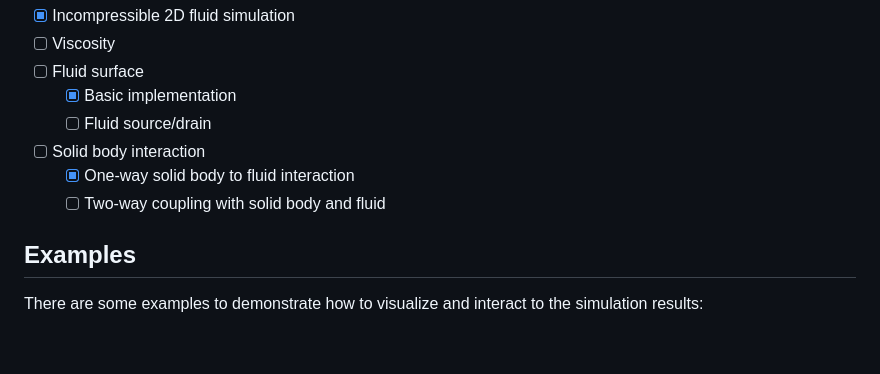
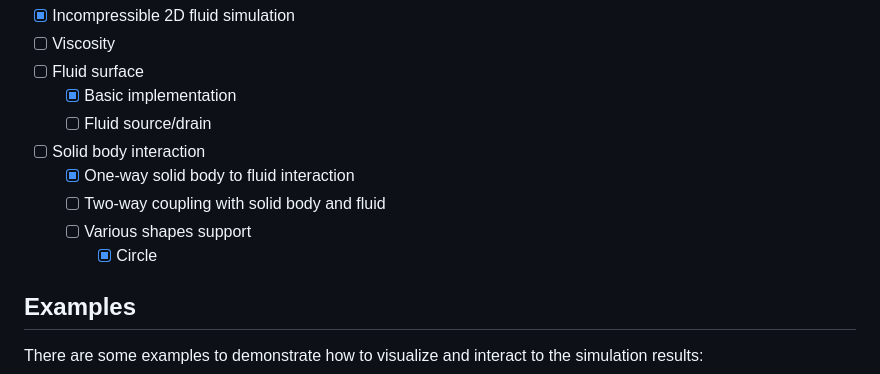
Before and after one commit to narasan49/bevy-fluid-sample, a Markdown page: README.md, the part around the change. Drawn GitHub-style; blank space fills up the shorter version.

Commit message:
deploy: 2c1aed25e83682afd753d75b638a3d467f468aec

```diff
--- a/README.md
+++ b/README.md
@@ -67,6 +67,8 @@ See also an [interaction example](./examples/interaction.rs) for the detailed im
 - [ ] Solid body interaction
   - [x] One-way solid body to fluid interaction
   - [ ] Two-way coupling with solid body and fluid
+  - [ ] Various shapes support
+    - [x] Circle
 
 ## Examples
 There are some examples to demonstrate how to visualize and interact to the simulation results:
```
